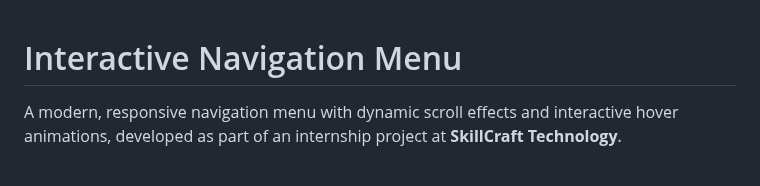
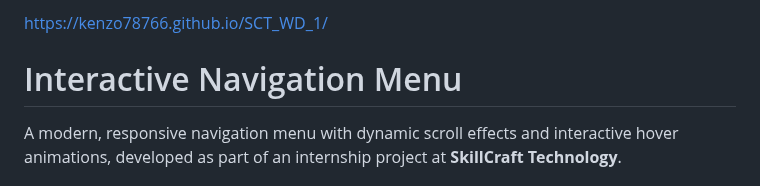
Before and after one commit to kenzo78766/SCT_WD_1, a Markdown page: README.md, the part around the change. GitHub-like rendering.

```diff
--- a/README.md
+++ b/README.md
@@ -1,3 +1,6 @@
+https://kenzo78766.github.io/SCT_WD_1/
+
+
 # Interactive Navigation Menu
 
 A modern, responsive navigation menu with dynamic scroll effects and interactive hover animations, developed as part of an internship project at **SkillCraft Technology**.
```
